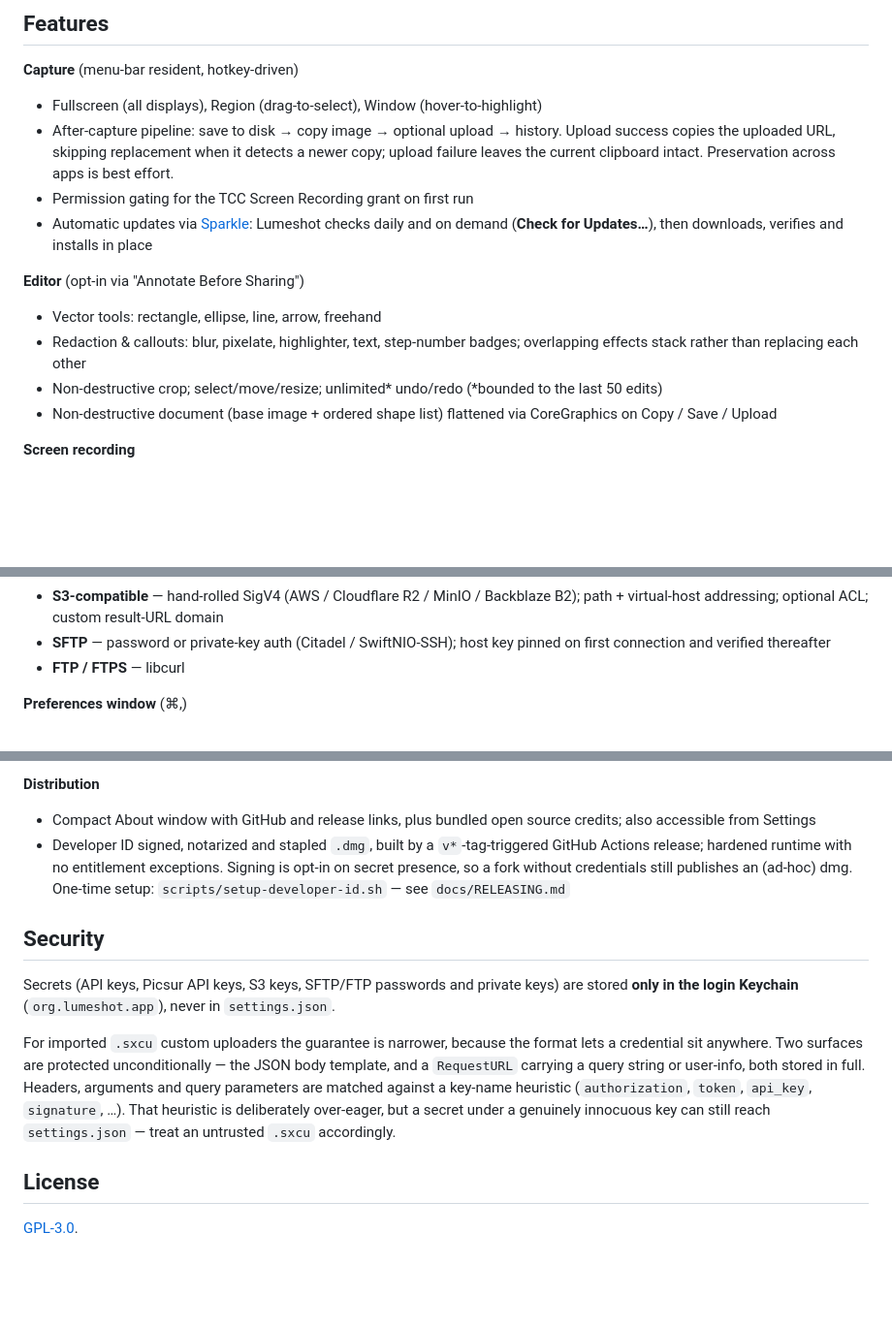
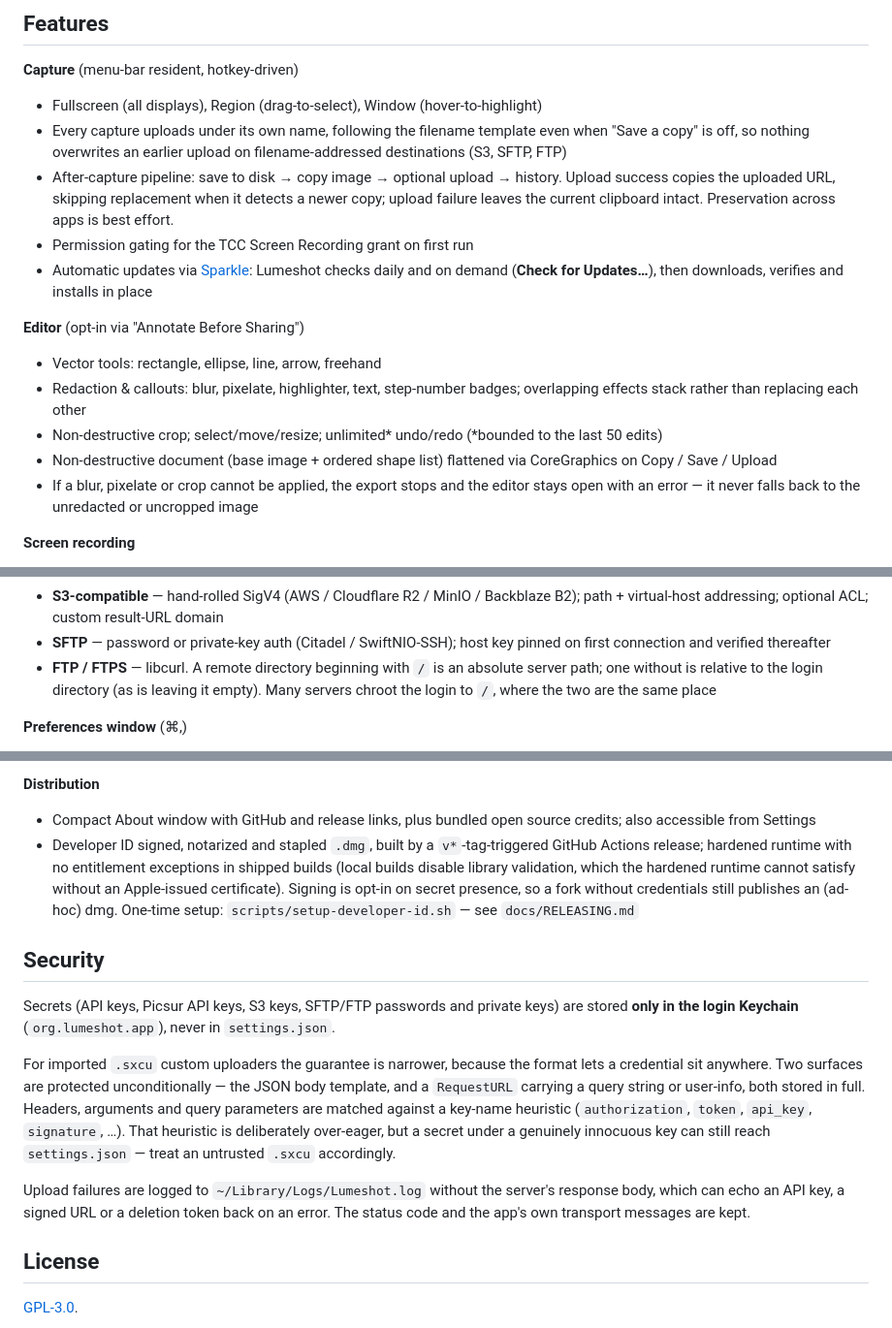
Before and after one commit to seitzbg/lumeshot, a Markdown page: README.md, 3 parts joined by grey strips. Shown at 97% size. Drawn GitHub-style; blank space fills up the shorter version.

```diff
--- a/README.md
+++ b/README.md
@@ -26,6 +26,9 @@ Shortcut controls stay aligned when only some shortcuts are assigned (v0.1.8 lay
 
 **Capture** (menu-bar resident, hotkey-driven)
 - Fullscreen (all displays), Region (drag-to-select), Window (hover-to-highlight)
+- Every capture uploads under its own name, following the filename template even when
+  "Save a copy" is off, so nothing overwrites an earlier upload on filename-addressed
+  destinations (S3, SFTP, FTP)
 - After-capture pipeline: save to disk → copy image → optional upload → history. Upload success copies the uploaded URL, skipping replacement when it detects a newer copy; upload failure leaves the current clipboard intact. Preservation across apps is best effort.
 - Permission gating for the TCC Screen Recording grant on first run
 - Automatic updates via [Sparkle](https://sparkle-project.org): Lumeshot checks daily and
@@ -37,6 +40,8 @@ Shortcut controls stay aligned when only some shortcuts are assigned (v0.1.8 lay
   overlapping effects stack rather than replacing each other
 - Non-destructive crop; select/move/resize; unlimited* undo/redo (*bounded to the last 50 edits)
 - Non-destructive document (base image + ordered shape list) flattened via CoreGraphics on Copy / Save / Upload
+- If a blur, pixelate or crop cannot be applied, the export stops and the editor stays
+  open with an error — it never falls back to the unredacted or uncropped image
 
 **Screen recording**
 - ScreenCaptureKit `.mp4` recording — region, window, or display
@@ -51,7 +56,9 @@ Shortcut controls stay aligned when only some shortcuts are assigned (v0.1.8 lay
 - **Picsur** — self-hosted image host; API-key auth, choice of serving format and direct-image vs viewer-page links
 - **S3-compatible** — hand-rolled SigV4 (AWS / Cloudflare R2 / MinIO / Backblaze B2); path + virtual-host addressing; optional ACL; custom result-URL domain
 - **SFTP** — password or private-key auth (Citadel / SwiftNIO-SSH); host key pinned on first connection and verified thereafter
-- **FTP / FTPS** — libcurl
+- **FTP / FTPS** — libcurl. A remote directory beginning with `/` is an absolute
+  server path; one without is relative to the login directory (as is leaving it
+  empty). Many servers chroot the login to `/`, where the two are the same place
 
 **Preferences window** (⌘,)
 - Appears in the Dock and app switcher while open; closing Settings returns Lumeshot to menu-bar-only mode.
@@ -71,7 +78,7 @@ Shortcut controls stay aligned when only some shortcuts are assigned (v0.1.8 lay
 
 **Distribution**
 - Compact About window with GitHub and release links, plus bundled open source credits; also accessible from Settings
-- Developer ID signed, notarized and stapled `.dmg`, built by a `v*`-tag-triggered GitHub Actions release; hardened runtime with no entitlement exceptions. Signing is opt-in on secret presence, so a fork without credentials still publishes an (ad-hoc) dmg. One-time setup: `scripts/setup-developer-id.sh` — see `docs/RELEASING.md`
+- Developer ID signed, notarized and stapled `.dmg`, built by a `v*`-tag-triggered GitHub Actions release; hardened runtime with no entitlement exceptions in shipped builds (local builds disable library validation, which the hardened runtime cannot satisfy without an Apple-issued certificate). Signing is opt-in on secret presence, so a fork without credentials still publishes an (ad-hoc) dmg. One-time setup: `scripts/setup-developer-id.sh` — see `docs/RELEASING.md`
 
 ## Security
 
@@ -79,6 +86,10 @@ Secrets (API keys, Picsur API keys, S3 keys, SFTP/FTP passwords and private keys
 
 For imported `.sxcu` custom uploaders the guarantee is narrower, because the format lets a credential sit anywhere. Two surfaces are protected unconditionally — the JSON body template, and a `RequestURL` carrying a query string or user-info, both stored in full. Headers, arguments and query parameters are matched against a key-name heuristic (`authorization`, `token`, `api_key`, `signature`, …). That heuristic is deliberately over-eager, but a secret under a genuinely innocuous key can still reach `settings.json` — treat an untrusted `.sxcu` accordingly.
 
+Upload failures are logged to `~/Library/Logs/Lumeshot.log` without the server's
+response body, which can echo an API key, a signed URL or a deletion token back
+on an error. The status code and the app's own transport messages are kept.
+
 ## License
 
 [GPL-3.0](LICENSE).
```
Also changed, not shown: docs/ROADMAP.md (+26 -2 lines), docs/local-development.md (+22 -0 lines).
